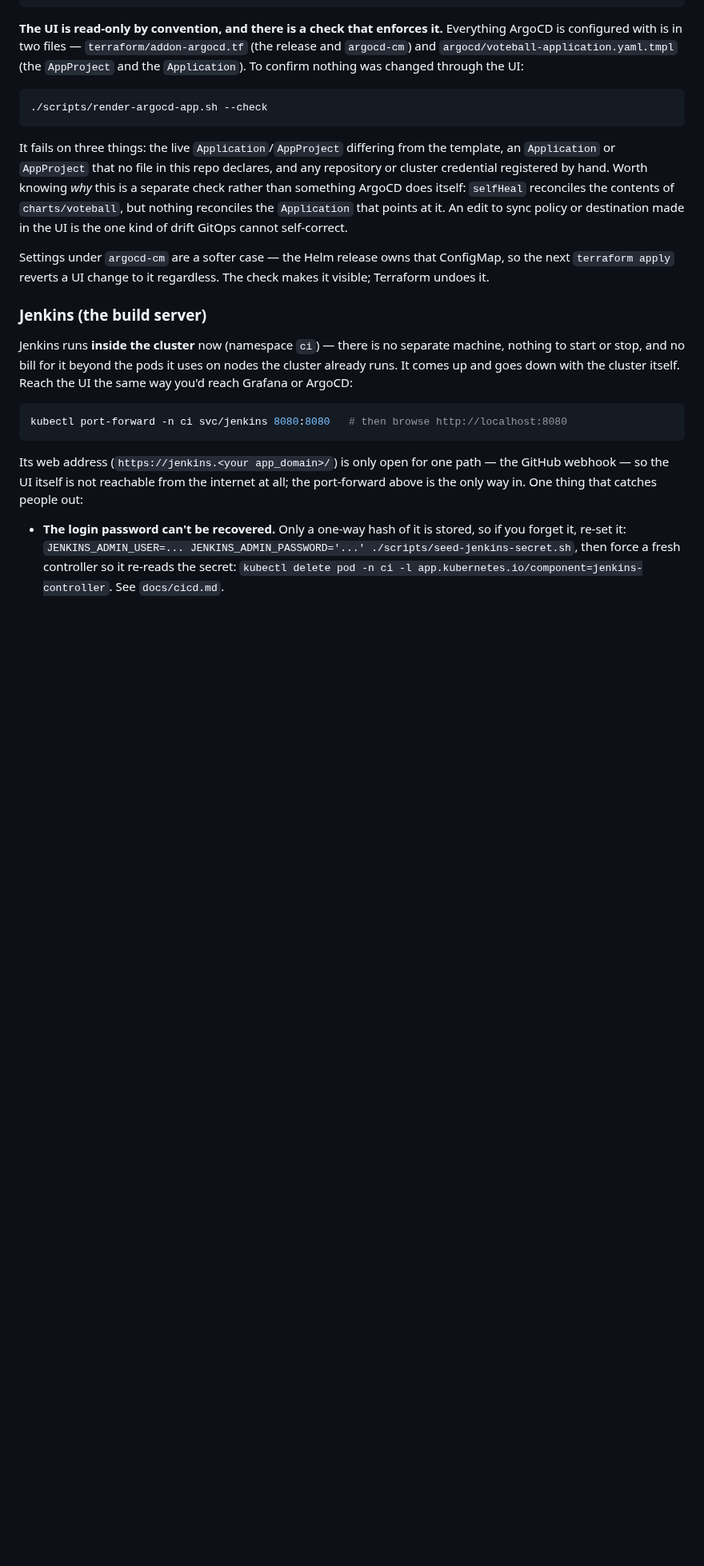
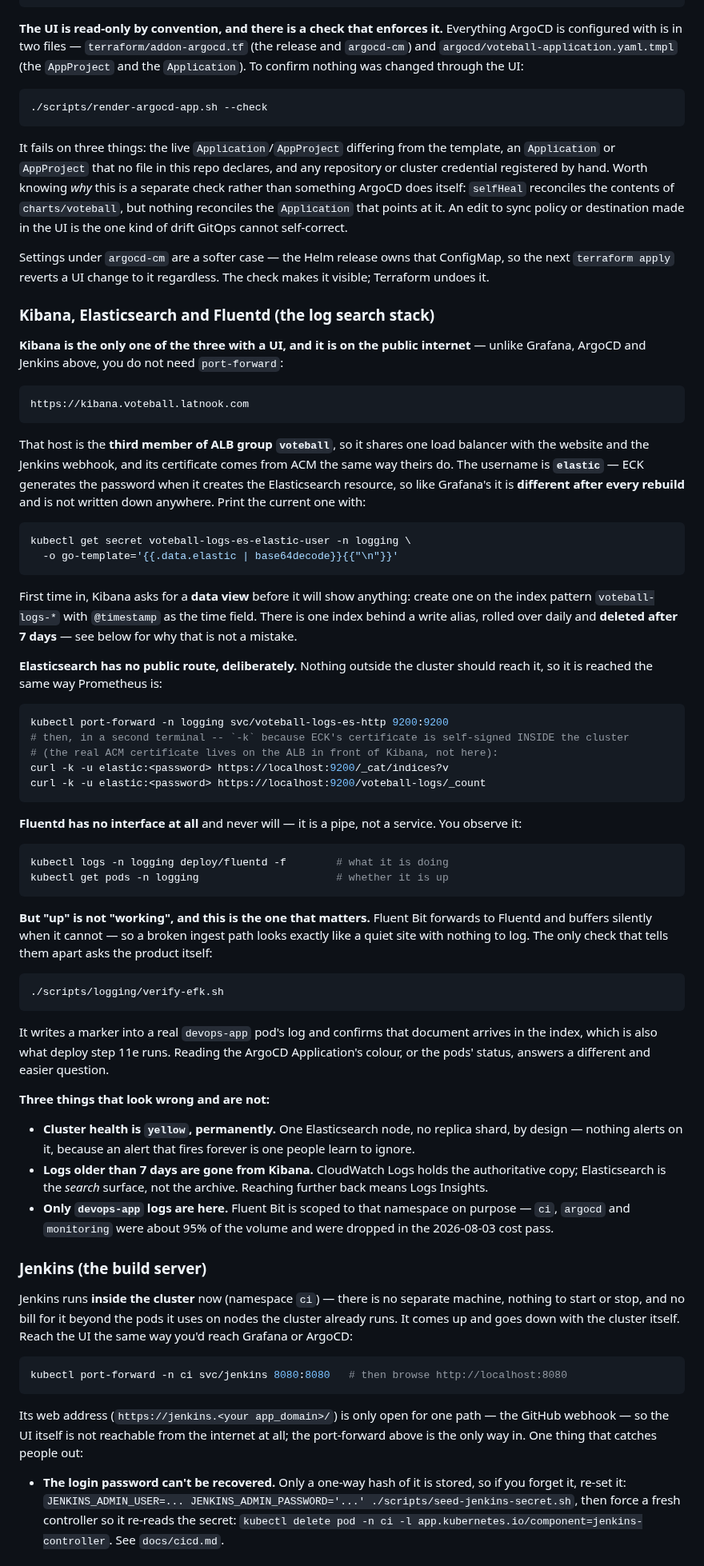
Before and after one commit to Latnook/voteball, a Markdown page: docs/deploy.md, the part around the change. Shown at 80% size. GitHub-like rendering; blank space fills up the shorter version.

Commit message:
docs(deploy): how to reach Kibana, Elasticsearch and Fluentd
The runbook's 'Connect to each part' section had subsections for Grafana,
ArgoCD, Jenkins and the database, and nothing for the logging stack -- so the
one place a reader looks for 'how do I get in' did not answer it. The
architecture doc mentioned the hostname in passing, which is not the same
thing.

Documents what is different about these three rather than restating the
pattern: Kibana is the only one on the public internet, Elasticsearch has no
route on purpose, and Fluentd has no interface at all -- so the check that
matters is verify-efk.sh asking whether a document arrives, not whether a pod
is Running. Also records the three states that look like faults and are not:
permanent yellow health, the 7-day retention, and devops-app-only scope.

Commands verified against the live cluster.

````diff
--- a/docs/deploy.md
+++ b/docs/deploy.md
@@ -736,6 +736,69 @@ kind of drift GitOps cannot self-correct.
 Settings under `argocd-cm` are a softer case — the Helm release owns that ConfigMap, so the next
 `terraform apply` reverts a UI change to it regardless. The check makes it visible; Terraform undoes it.
 
+### Kibana, Elasticsearch and Fluentd (the log search stack)
+
+**Kibana is the only one of the three with a UI, and it is on the public internet** — unlike Grafana,
+ArgoCD and Jenkins above, you do not need `port-forward`:
+
+```
+https://kibana.voteball.latnook.com
+```
+
+That host is the **third member of ALB group `voteball`**, so it shares one load balancer with the
+website and the Jenkins webhook, and its certificate comes from ACM the same way theirs do. The
+username is **`elastic`** — ECK generates the password when it creates the Elasticsearch resource, so
+like Grafana's it is **different after every rebuild** and is not written down anywhere. Print the
+current one with:
+
+```bash
+kubectl get secret voteball-logs-es-elastic-user -n logging \
+  -o go-template='{{.data.elastic | base64decode}}{{"\n"}}'
+```
+
+First time in, Kibana asks for a **data view** before it will show anything: create one on the index
+pattern `voteball-logs-*` with `@timestamp` as the time field. There is one index behind a write
+alias, rolled over daily and **deleted after 7 days** — see below for why that is not a mistake.
+
+**Elasticsearch has no public route, deliberately.** Nothing outside the cluster should reach it, so
+it is reached the same way Prometheus is:
+
+```bash
+kubectl port-forward -n logging svc/voteball-logs-es-http 9200:9200
+# then, in a second terminal -- `-k` because ECK's certificate is self-signed INSIDE the cluster
+# (the real ACM certificate lives on the ALB in front of Kibana, not here):
+curl -k -u elastic:<password> https://localhost:9200/_cat/indices?v
+curl -k -u elastic:<password> https://localhost:9200/voteball-logs/_count
+```
+
+**Fluentd has no interface at all** and never will — it is a pipe, not a service. You observe it:
+
+```bash
+kubectl logs -n logging deploy/fluentd -f        # what it is doing
+kubectl get pods -n logging                      # whether it is up
+```
+
+**But "up" is not "working", and this is the one that matters.** Fluent Bit forwards to Fluentd and
+buffers silently when it cannot — so a broken ingest path looks exactly like a quiet site with nothing
+to log. The only check that tells them apart asks the product itself:
+
+```bash
+./scripts/logging/verify-efk.sh
+```
+
+It writes a marker into a real `devops-app` pod's log and confirms that document arrives in the index,
+which is also what deploy step 11e runs. Reading the ArgoCD Application's colour, or the pods' status,
+answers a different and easier question.
+
+**Three things that look wrong and are not:**
+
+- **Cluster health is `yellow`, permanently.** One Elasticsearch node, no replica shard, by design —
+  nothing alerts on it, because an alert that fires forever is one people learn to ignore.
+- **Logs older than 7 days are gone from Kibana.** CloudWatch Logs holds the authoritative copy;
+  Elasticsearch is the *search* surface, not the archive. Reaching further back means Logs Insights.
+- **Only `devops-app` logs are here.** Fluent Bit is scoped to that namespace on purpose — `ci`,
+  `argocd` and `monitoring` were about 95% of the volume and were dropped in the 2026-08-03 cost pass.
+
 ### Jenkins (the build server)
 
 Jenkins runs **inside the cluster** now (namespace `ci`) — there is no separate machine, nothing to
````
